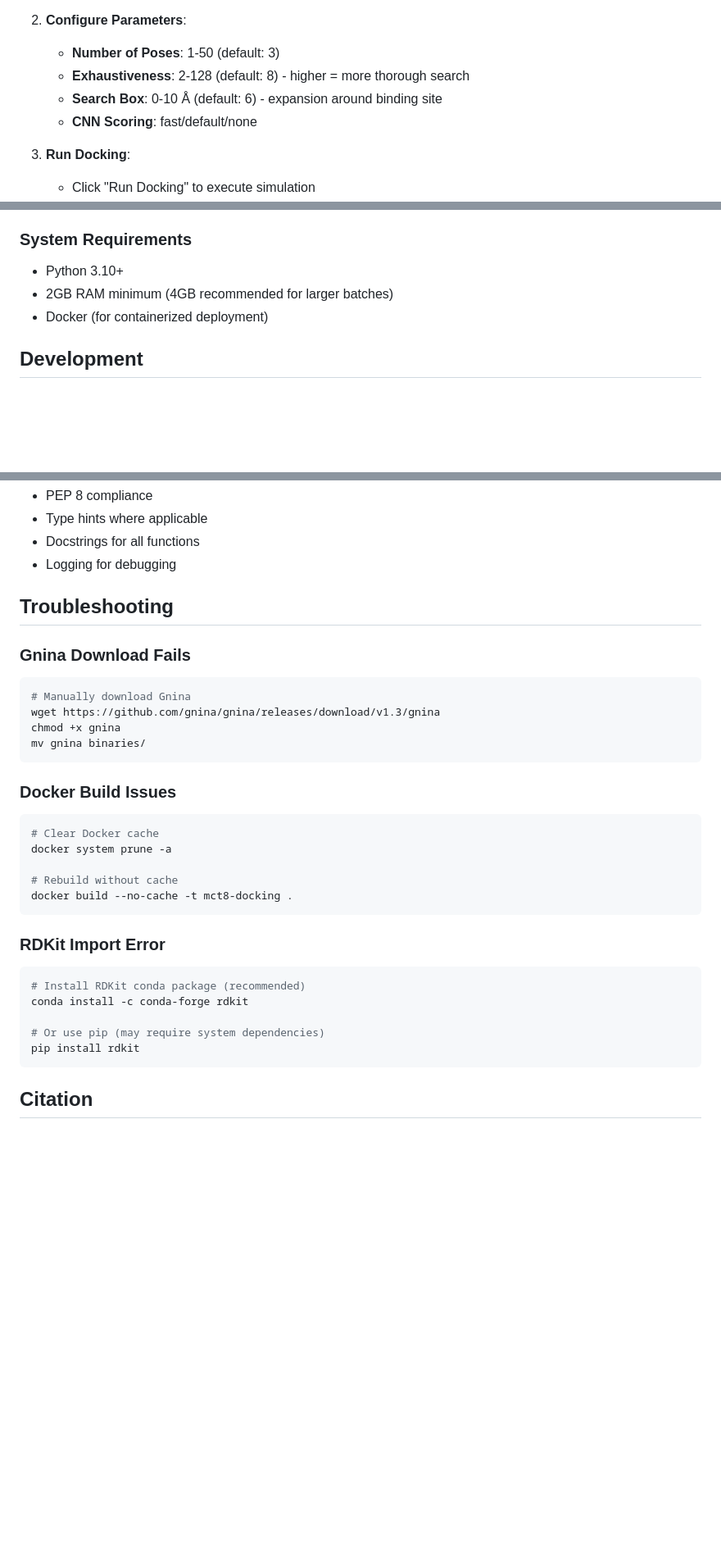
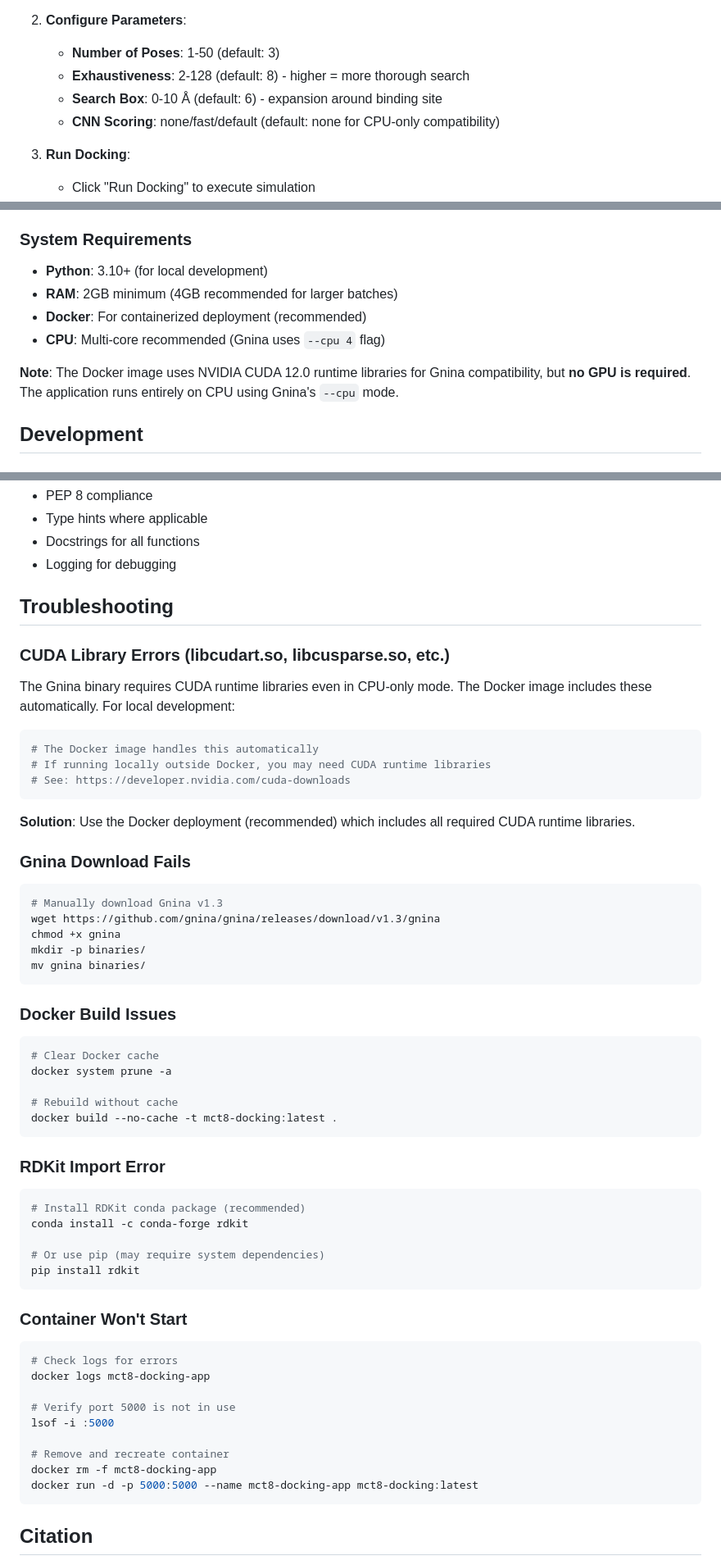
Before and after one commit to VHP4Safety/MCT8-docking, a Markdown page: README.md, 3 parts joined by grey strips. Shown at 82% size. Rendered like a GitHub page; blank space fills up the shorter version.

Commit message:
Update README with Docker CUDA runtime info and CPU-only mode
Add comprehensive documentation about:
- CUDA runtime requirement for Gnina (CPU-only mode)
- Updated Docker deployment instructions with docker-compose
- Container management commands
- Default CNN scoring set to 'none'
- Troubleshooting section for CUDA library errors
- System requirements clarification

````diff
--- a/README.md
+++ b/README.md
@@ -64,7 +86,7 @@ python app.py
    - **Number of Poses**: 1-50 (default: 3)
    - **Exhaustiveness**: 2-128 (default: 8) - higher = more thorough search
    - **Search Box**: 0-10 Å (default: 6) - expansion around binding site
-   - **CNN Scoring**: fast/default/none
+   - **CNN Scoring**: none/fast/default (default: none for CPU-only compatibility)
 
 3. **Run Docking**:
    - Click "Run Docking" to execute simulation
@@ -190,9 +212,12 @@ The MCT8 protein structure is based on computational modeling for the thyroid ca
 - **reportlab**: PDF generation
 
 ### System Requirements
-- Python 3.10+
-- 2GB RAM minimum (4GB recommended for larger batches)
-- Docker (for containerized deployment)
+- **Python**: 3.10+ (for local development)
+- **RAM**: 2GB minimum (4GB recommended for larger batches)
+- **Docker**: For containerized deployment (recommended)
+- **CPU**: Multi-core recommended (Gnina uses `--cpu 4` flag)
+
+**Note**: The Docker image uses NVIDIA CUDA 12.0 runtime libraries for Gnina compatibility, but **no GPU is required**. The application runs entirely on CPU using Gnina's `--cpu` mode.
 
 ## Development
 
@@ -219,11 +244,24 @@ python -c "import docking; print(docking.validate_smiles(['CCO', 'INVALID']))"
 
 ## Troubleshooting
 
+### CUDA Library Errors (libcudart.so, libcusparse.so, etc.)
+
+The Gnina binary requires CUDA runtime libraries even in CPU-only mode. The Docker image includes these automatically. For local development:
+
+```bash
+# The Docker image handles this automatically
+# If running locally outside Docker, you may need CUDA runtime libraries
+# See: https://developer.nvidia.com/cuda-downloads
+```
+
+**Solution**: Use the Docker deployment (recommended) which includes all required CUDA runtime libraries.
+
 ### Gnina Download Fails
 ```bash
-# Manually download Gnina
+# Manually download Gnina v1.3
 wget https://github.com/gnina/gnina/releases/download/v1.3/gnina
 chmod +x gnina
+mkdir -p binaries/
 mv gnina binaries/
 ```
 
@@ -233,7 +271,7 @@ mv gnina binaries/
 docker system prune -a
 
 # Rebuild without cache
-docker build --no-cache -t mct8-docking .
+docker build --no-cache -t mct8-docking:latest .
 ```
 
 ### RDKit Import Error
@@ -243,6 +281,19 @@ conda install -c conda-forge rdkit
 
 # Or use pip (may require system dependencies)
 pip install rdkit
+```
+
+### Container Won't Start
+```bash
+# Check logs for errors
+docker logs mct8-docking-app
+
+# Verify port 5000 is not in use
+lsof -i :5000
+
+# Remove and recreate container
+docker rm -f mct8-docking-app
+docker run -d -p 5000:5000 --name mct8-docking-app mct8-docking:latest
 ```
 
 ## Citation
````
Also changed, not shown: other parts of README.md (+24 -2 lines).
